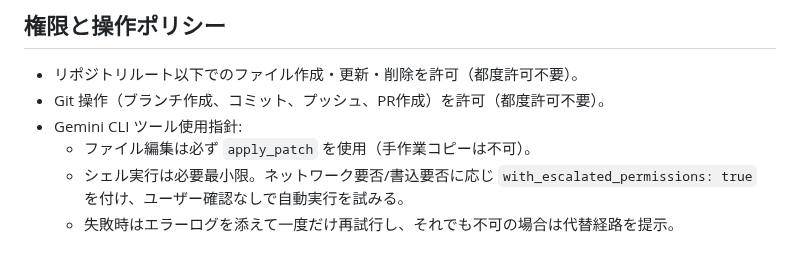
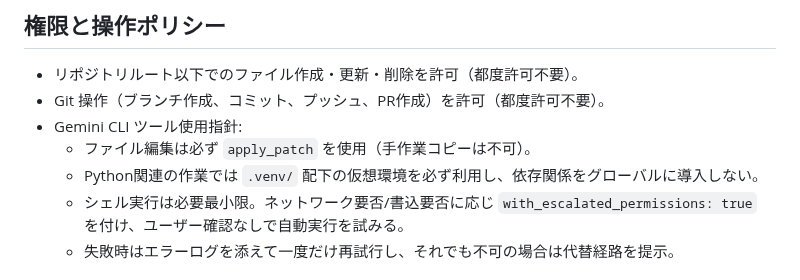
Before and after one commit to miumigy/scpln, a Markdown page: GEMINI.md, the part around the change. GitHub-like rendering.

```diff
--- a/GEMINI.md
+++ b/GEMINI.md
@@ -22,6 +22,7 @@
 - Git 操作（ブランチ作成、コミット、プッシュ、PR作成）を許可（都度許可不要）。
 - Gemini CLI ツール使用指針:
   - ファイル編集は必ず `apply_patch` を使用（手作業コピーは不可）。
+  - Python関連の作業では `.venv/` 配下の仮想環境を必ず利用し、依存関係をグローバルに導入しない。
   - シェル実行は必要最小限。ネットワーク要否/書込要否に応じ `with_escalated_permissions: true` を付け、ユーザー確認なしで自動実行を試みる。
   - 失敗時はエラーログを添えて一度だけ再試行し、それでも不可の場合は代替経路を提示。
 
```
Also changed, not shown: AGENTS.md (+1 -0 lines).
